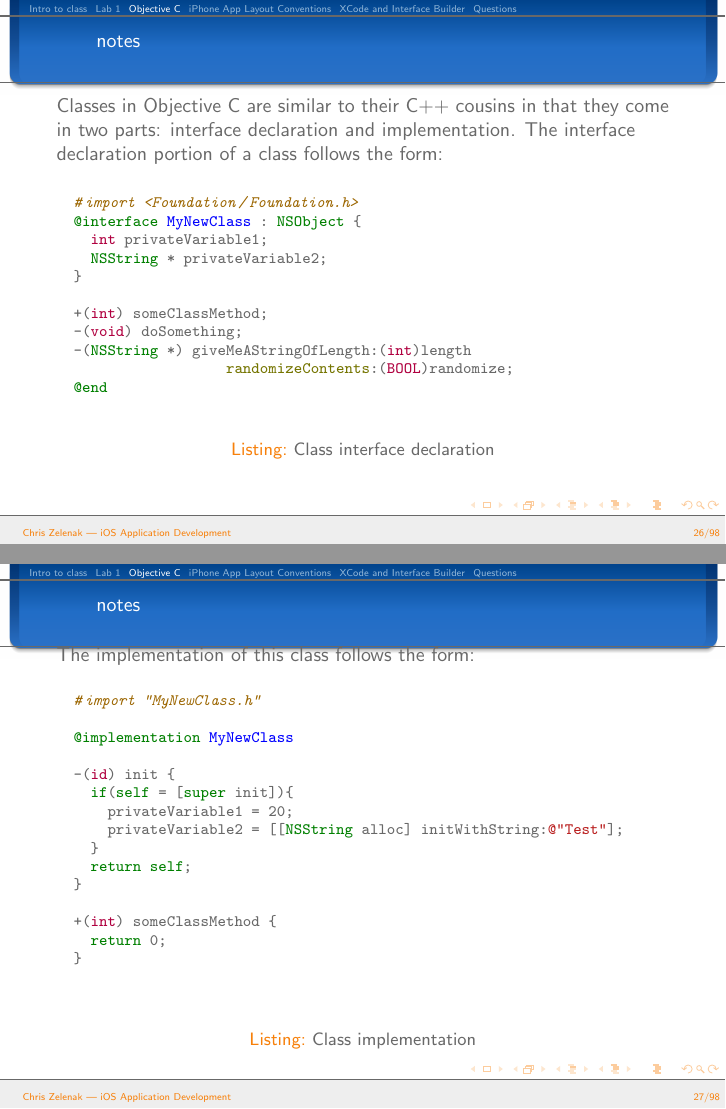
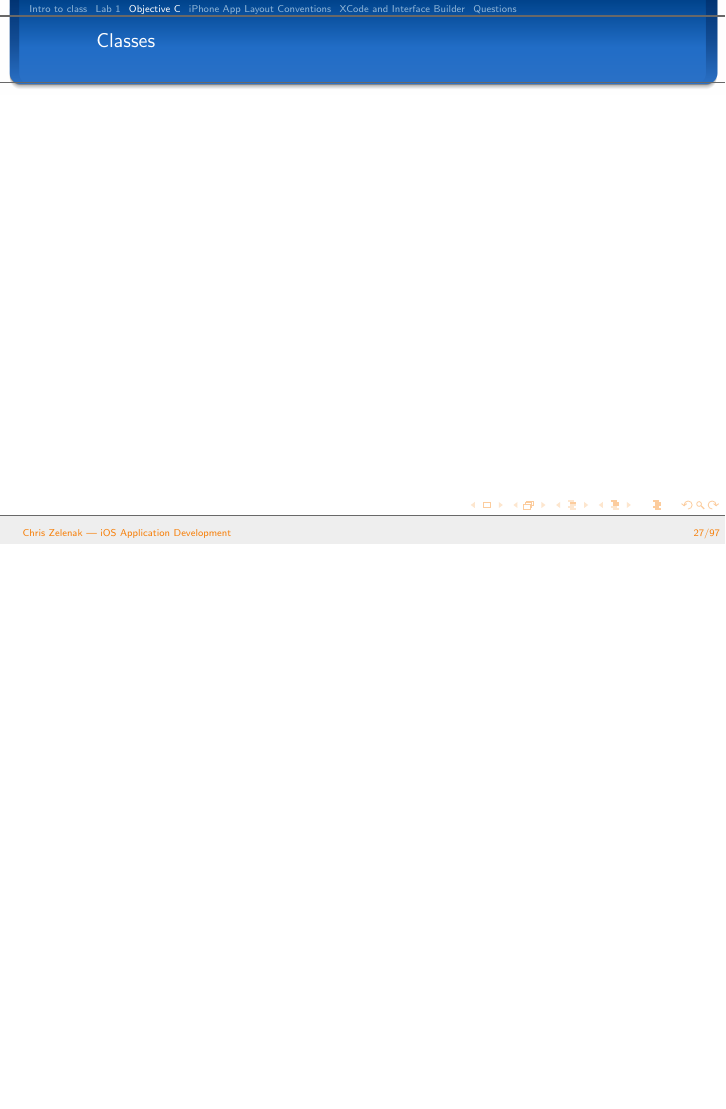
Before and after one commit to netshade/ios-class, LaTeX slides (slides/1/slides.tex): pages 26 and 27 of 98 before the commit and page 27 of 97 after it, the two joined at a grey line, the shorter picture padded with empty space. Compiled offline with pdfLaTeX.

```diff
--- a/slides/1/slides.tex
+++ b/slides/1/slides.tex
@@ -25,7 +25,7 @@
 \title{iOS Application Development}
 \subtitle{Day 1}
 \author{Chris Zelenak}
-\date{10/04/2010}
+\date{06/22/2010}
 
 \begin{document}
 
@@ -335,59 +335,3 @@
 
 
 \begin{frame}[fragile]
-  \frametitle{notes}
-  Classes in Objective C are similar to their C++ cousins in that they come in two parts: interface declaration and implementation. The interface declaration portion of a class follows the form:
-\begin{listing}[H]
-    \begin{minted}[resetmargins=true,fontsize=\footnotesize]{objectivec}
-
-  #import <Foundation/Foundation.h>
-  @interface MyNewClass : NSObject {
-    int privateVariable1;
-    NSString * privateVariable2;
-  }
-
-  +(int) someClassMethod;
-  -(void) doSomething;
-  -(NSString *) giveMeAStringOfLength:(int)length
-                    randomizeContents:(BOOL)randomize;
-  @end
-
-  \end{minted}
-    \caption{Class interface declaration}
-    \label{listing:6}
-  \end{listing}
-
-\end{frame}
-
-\begin{frame}[fragile]
-  \frametitle{notes}
-  The implementation of this class follows the form:
-\begin{listing}[H]
-    \begin{minted}[resetmargins=true,fontsize=\footnotesize]{objectivec}
-
-  #import "MyNewClass.h"
-
-  @implementation MyNewClass
-
-  -(id) init {
-    if(self = [super init]){
-      privateVariable1 = 20;
-      privateVariable2 = [[NSString alloc] initWithString:@"Test"];
-    }
-    return self;
-  }
-
-  +(int) someClassMethod {
-    return 0;
-  }
-
-
-  \end{minted}
-    \caption{Class implementation}
-    \label{listing:7}
-  \end{listing}
-
-\end{frame}
-
-\begin{frame}[fragile]
-  \frametitle{notes}
@@ -401,2 +338 @@
-  -(NSString *) giveMeAStringOfLength:(int)length
-                    randomizeContents:(BOOL)randomize {
+  \frametitle{Classes}
```
Also changed, not shown: slides/2/slides.tex (+1 -1 lines), slides/3/slides.tex (+32 -1 lines), slides/4/slides.tex (+6 -18 lines), slides/1/slides.pdf (added), slides/2/slides.pdf, slides/3/slides.pdf, slides/4/slides.pdf (added), slides/1/slides.tex (33 more changed lines), 1 other file.
